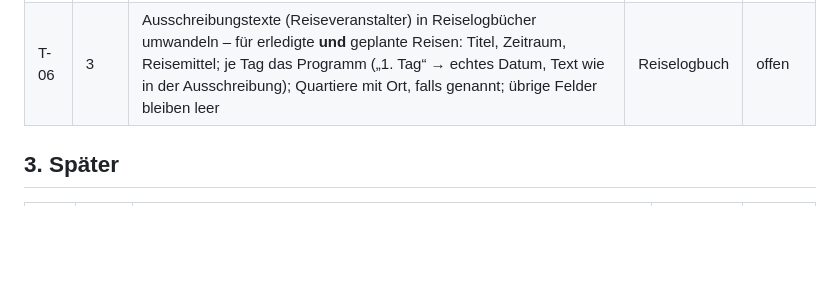
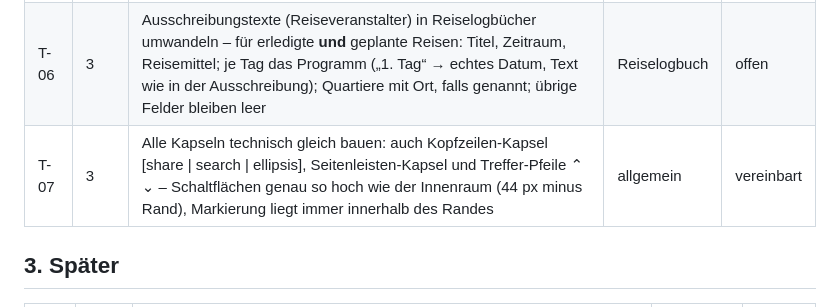
Before and after one commit to g811141a/PackList, a Markdown page: BACKLOG.md, the part around the change. GitHub-like rendering; blank space fills up the shorter version.

Commit message:
Backlog: T-07 alle Kapseln technisch gleich (Prio 3)
Co-Authored-By: Claude Opus 5.5 <noreply@anthropic.com>
Claude-Session: https://claude.ai/code/session_01LyaogWU1J3bjHruVAH2u3z

```diff
--- a/BACKLOG.md
+++ b/BACKLOG.md
@@ -36,6 +36,7 @@ Status: **vereinbart** (entschieden, wartet auf „Ja“ zum Bauen) · **offen**
 | T-04 | – | Dauerhaften Speicher bei Safari anfordern (Daten werden nicht von selbst gelöscht), Anzeige im Menü der Seitenleiste – offen: übernehmen? Priorität (Vorschlag 1)? | allgemein | offen |
 | T-05 | 2 | Bestehende (alte) Reiselogbücher aufbereiten und importierbar machen: Dateien (Word/PDF/Excel/HTML/Fotos) auslesen, Unklarheiten nachfragen, Vorschau zeigen, Datei erstellen; Überschneidungen prüfen. Offen: Form der Unterlagen, Anzahl, Weg (a: in aktuelles Backup einfügen · b: neue Funktion „Reiselogbuch importieren“, die hinzufügt statt ersetzt) | Reiselogbuch | offen |
 | T-06 | 3 | Ausschreibungstexte (Reiseveranstalter) in Reiselogbücher umwandeln – für erledigte **und** geplante Reisen: Titel, Zeitraum, Reisemittel; je Tag das Programm („1. Tag“ → echtes Datum, Text wie in der Ausschreibung); Quartiere mit Ort, falls genannt; übrige Felder bleiben leer | Reiselogbuch | offen |
+| T-07 | 3 | Alle Kapseln technisch gleich bauen: auch Kopfzeilen-Kapsel [share \| search \| ellipsis], Seitenleisten-Kapsel und Treffer-Pfeile ⌃ ⌄ – Schaltflächen genau so hoch wie der Innenraum (44 px minus Rand), Markierung liegt immer innerhalb des Randes | allgemein | vereinbart |
 
 ## 3. Später
 
```
